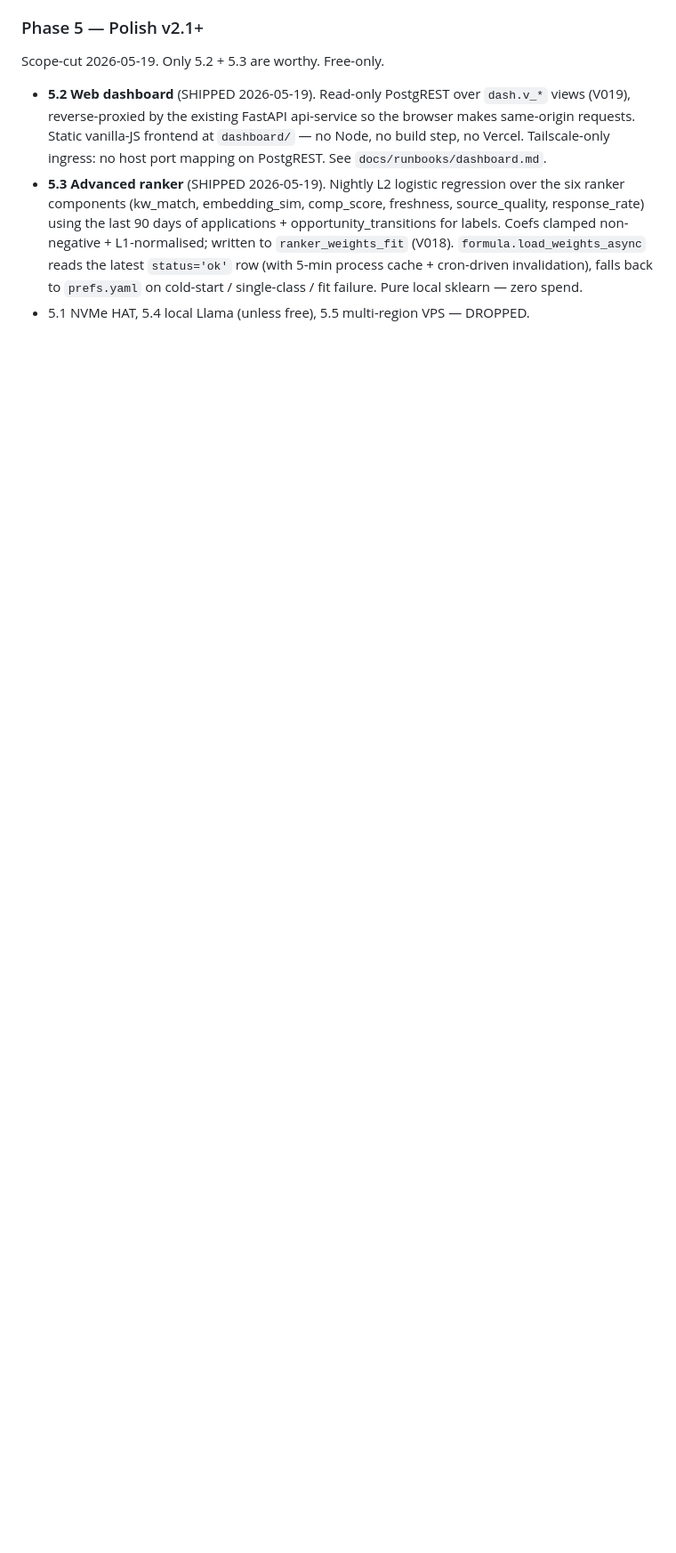
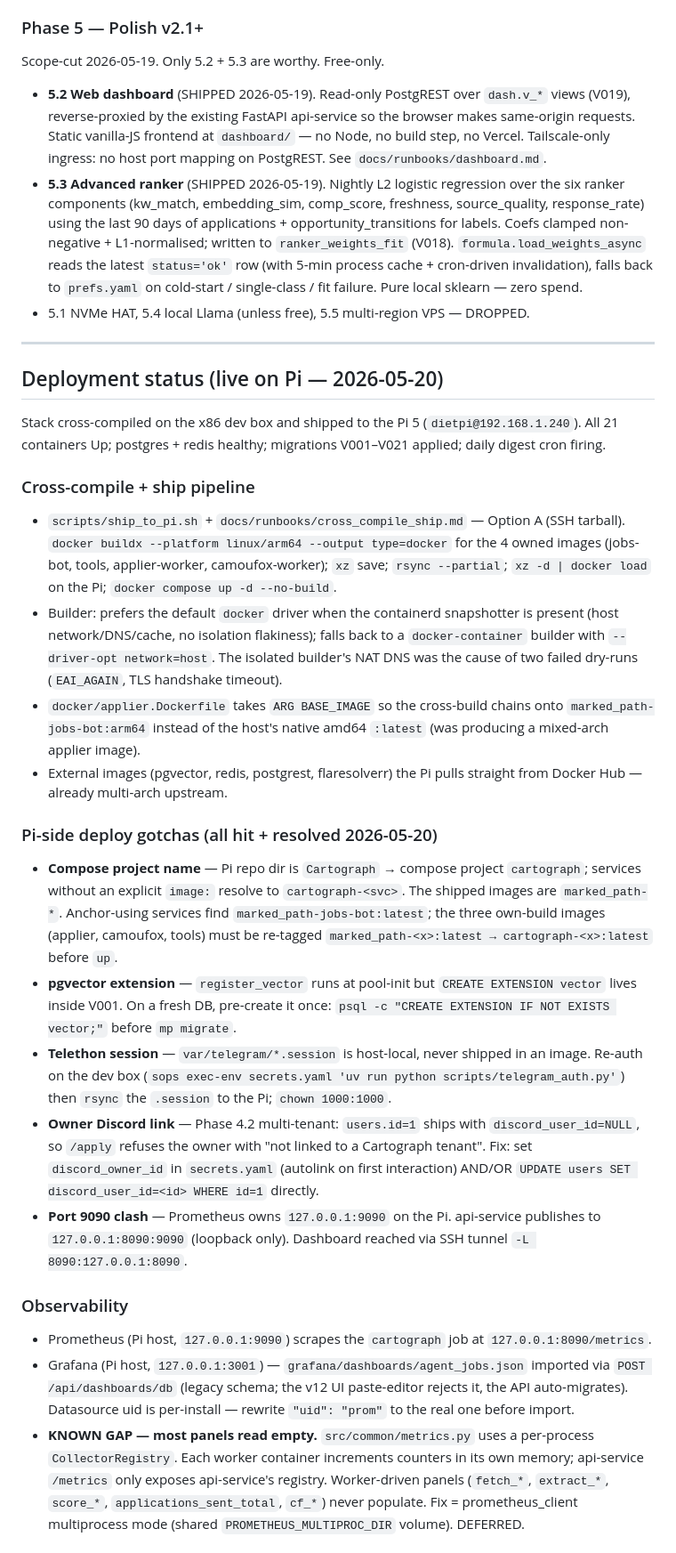
Before and after one commit to Lakshit-Gupta/Cartograph, a Markdown page: CLAUDE.md, the part around one of its changes. Shown at 89% size. Rendered like a GitHub page; blank space fills up the shorter version.

Commit message:
docs(claude.md): record Pi deployment, cross-compile pipeline, deploy gotchas
Cartograph went live on the Pi 5 (dietpi@192.168.1.240) 2026-05-20 —
all 21 containers Up, migrations V001-V021 applied, digest cron firing.
Capture what the deploy actually took so the next one is mechanical.

- Power-fail section: Redis maxmemory 200mb -> 1gb. 200mb pegged within
  a day of go-live (stream:notify backlog) and noeviction blocked every
  XADD including /apply. Set via compose command args, not a conf file.
- Failure-domain row for the Redis OOM rewritten — recovery is XTRIM the
  fat stream (usually stream:notify) + the cap bump.
- New "Deployment status" section: cross-compile + ship pipeline
  (buildx arm64, default-driver preference, applier BASE_IMAGE arg),
  and the five Pi-side gotchas all hit + resolved this deploy —
  compose project-name image-tag mismatch, pgvector extension
  pre-create, Telethon session rsync, owner Discord-link for the
  Phase 4.2 tenant resolver, port 9090 clash with the host Prometheus.
- Observability: Prometheus + Grafana wiring; the per-process
  CollectorRegistry gap that leaves worker-driven panels empty.
- Deferred issues recorded: multiprocess metrics, digest posted_at
  age filter, stream:notify drain lag.

Co-Authored-By: Claude Opus 4.7 <noreply@anthropic.com>

```diff
--- a/CLAUDE.md
+++ b/CLAUDE.md
@@ -823,3 +829,71 @@ Scope-cut 2026-05-19. Only 5.2 + 5.3 are worthy. Free-only.
   invalidation), falls back to `prefs.yaml` on cold-start /
   single-class / fit failure. Pure local sklearn — zero spend.
 - 5.1 NVMe HAT, 5.4 local Llama (unless free), 5.5 multi-region VPS — DROPPED.
+
+---
+
+## Deployment status (live on Pi — 2026-05-20)
+
+Stack cross-compiled on the x86 dev box and shipped to the Pi 5
+(`dietpi@192.168.1.240`). All 21 containers Up; postgres + redis healthy;
+migrations V001–V021 applied; daily digest cron firing.
+
+### Cross-compile + ship pipeline
+
+- `scripts/ship_to_pi.sh` + `docs/runbooks/cross_compile_ship.md` —
+  Option A (SSH tarball). `docker buildx --platform linux/arm64
+  --output type=docker` for the 4 owned images (jobs-bot, tools,
+  applier-worker, camoufox-worker); `xz` save; `rsync --partial`;
+  `xz -d | docker load` on the Pi; `docker compose up -d --no-build`.
+- Builder: prefers the default `docker` driver when the containerd
+  snapshotter is present (host network/DNS/cache, no isolation flakiness);
+  falls back to a `docker-container` builder with `--driver-opt
+  network=host`. The isolated builder's NAT DNS was the cause of two
+  failed dry-runs (`EAI_AGAIN`, TLS handshake timeout).
+- `docker/applier.Dockerfile` takes `ARG BASE_IMAGE` so the cross-build
+  chains onto `marked_path-jobs-bot:arm64` instead of the host's native
+  amd64 `:latest` (was producing a mixed-arch applier image).
+- External images (pgvector, redis, postgrest, flaresolverr) the Pi
+  pulls straight from Docker Hub — already multi-arch upstream.
+
+### Pi-side deploy gotchas (all hit + resolved 2026-05-20)
+
+- **Compose project name** — Pi repo dir is `Cartograph` → compose
+  project `cartograph`; services without an explicit `image:` resolve
+  to `cartograph-<svc>`. The shipped images are `marked_path-*`.
+  Anchor-using services find `marked_path-jobs-bot:latest`; the three
+  own-build images (applier, camoufox, tools) must be re-tagged
+  `marked_path-<x>:latest → cartograph-<x>:latest` before `up`.
+- **pgvector extension** — `register_vector` runs at pool-init but
+  `CREATE EXTENSION vector` lives inside V001. On a fresh DB,
+  pre-create it once: `psql -c "CREATE EXTENSION IF NOT EXISTS vector;"`
+  before `mp migrate`.
+- **Telethon session** — `var/telegram/*.session` is host-local, never
+  shipped in an image. Re-auth on the dev box
+  (`sops exec-env secrets.yaml 'uv run python scripts/telegram_auth.py'`)
+  then `rsync` the `.session` to the Pi; `chown 1000:1000`.
+- **Owner Discord link** — Phase 4.2 multi-tenant: `users.id=1` ships
+  with `discord_user_id=NULL`, so `/apply` refuses the owner with
+  "not linked to a Cartograph tenant". Fix: set `discord_owner_id` in
+  `secrets.yaml` (autolink on first interaction) AND/OR
+  `UPDATE users SET discord_user_id=<id> WHERE id=1` directly.
+- **Port 9090 clash** — Prometheus owns `127.0.0.1:9090` on the Pi.
+  api-service publishes to `127.0.0.1:8090:9090` (loopback only).
+  Dashboard reached via SSH tunnel `-L 8090:127.0.0.1:8090`.
+
+### Observability
+
+- Prometheus (Pi host, `127.0.0.1:9090`) scrapes the `cartograph` job
+  at `127.0.0.1:8090/metrics`.
+- Grafana (Pi host, `127.0.0.1:3001`) — `grafana/dashboards/agent_jobs.json`
+  imported via `POST /api/dashboards/db` (legacy schema; the v12 UI
+  paste-editor rejects it, the API auto-migrates). Datasource uid is
+  per-install — rewrite `"uid": "prom"` to the real one before import.
+- **KNOWN GAP — most panels read empty.** `src/common/metrics.py` uses
+  a per-process `CollectorRegistry`. Each worker container increments
+  counters in its own memory; api-service `/metrics` only exposes
+  api-service's registry. Worker-driven panels (`fetch_*`, `extract_*`,
+  `score_*`, `applications_sent_total`, `cf_*`) never populate.
+  Fix = prometheus_client multiprocess mode (shared
+  `PROMETHEUS_MULTIPROC_DIR` volume). DEFERRED.
+
```
Also changed, not shown: other parts of CLAUDE.md (+21 -2 lines).
